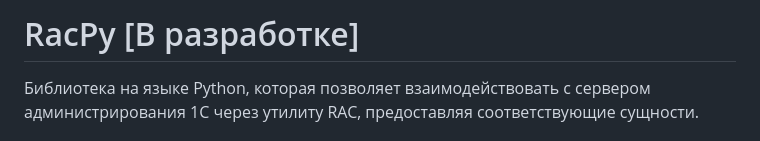
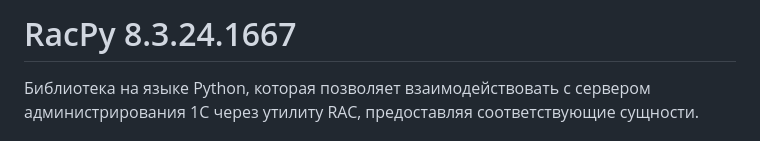
Before and after one commit to bqio/racpy, a Markdown page: README.md, the part around the change printed below. Rendered like a GitHub page.

```diff
--- a/README.md
+++ b/README.md
@@ -1,4 +1,4 @@
-# RacPy [В разработке]
+# RacPy 8.3.24.1667
 
 Библиотека на языке Python, которая позволяет взаимодействовать с сервером администрирования 1С через утилиту RAC, предоставляя соответствующие сущности.
 
```
Also changed, not shown: other parts of README.md (+3 -0 lines).
